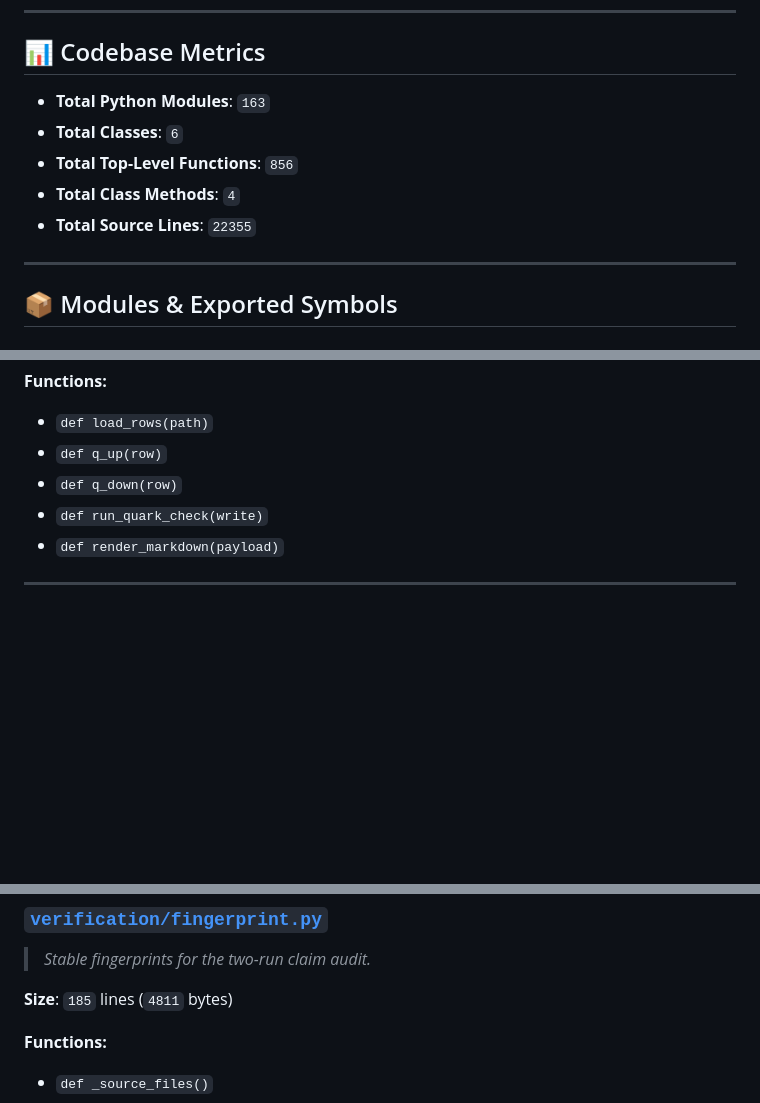
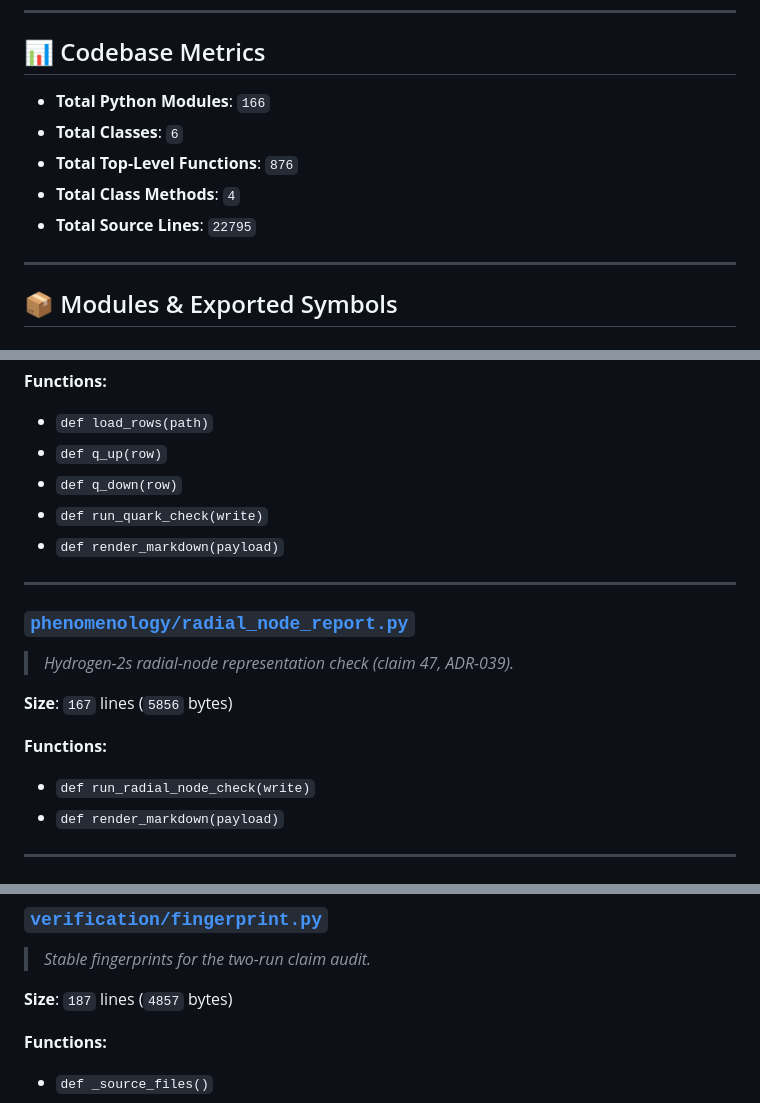
Before and after one commit to AegeanWorks/Fluid-Universe, a Markdown page: .aikit/codebase_map.md, 3 parts joined by grey strips. GitHub-like rendering; blank space fills up the shorter version.

```diff
--- a/.aikit/codebase_map.md
+++ b/.aikit/codebase_map.md
@@ -6,11 +6,11 @@
 ---
 
 ## 📊 Codebase Metrics
-- **Total Python Modules**: `163`
+- **Total Python Modules**: `166`
 - **Total Classes**: `6`
-- **Total Top-Level Functions**: `856`
+- **Total Top-Level Functions**: `876`
 - **Total Class Methods**: `4`
-- **Total Source Lines**: `22355`
+- **Total Source Lines**: `22795`
 
 ---
 
@@ -361,6 +361,17 @@
 - `def q_up(row)`
 - `def q_down(row)`
 - `def run_quark_check(write)`
+- `def render_markdown(payload)`
+
+---
+
+### [`phenomenology/radial_node_report.py`](phenomenology/radial_node_report.py)
+> *Hydrogen-2s radial-node representation check (claim 47, ADR-039).*
+
+**Size**: `167` lines (`5856` bytes)
+
+**Functions:**
+- `def run_radial_node_check(write)`
 - `def render_markdown(payload)`
 
 ---
@@ -2327,7 +2374,7 @@
 ### [`verification/fingerprint.py`](verification/fingerprint.py)
 > *Stable fingerprints for the two-run claim audit.*
 
-**Size**: `185` lines (`4811` bytes)
+**Size**: `187` lines (`4857` bytes)
 
 **Functions:**
 - `def _source_files()`
```
Also changed, not shown: other parts of .aikit/codebase_map.md (+37 -1 lines).
